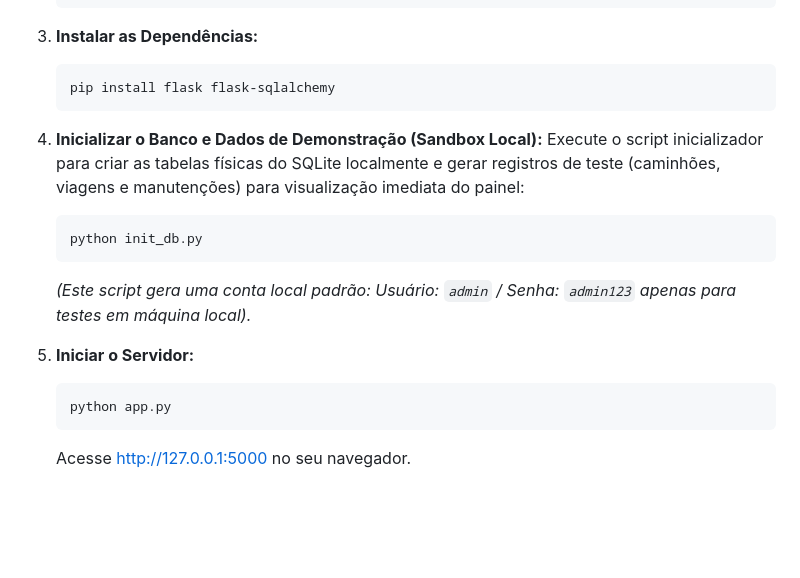
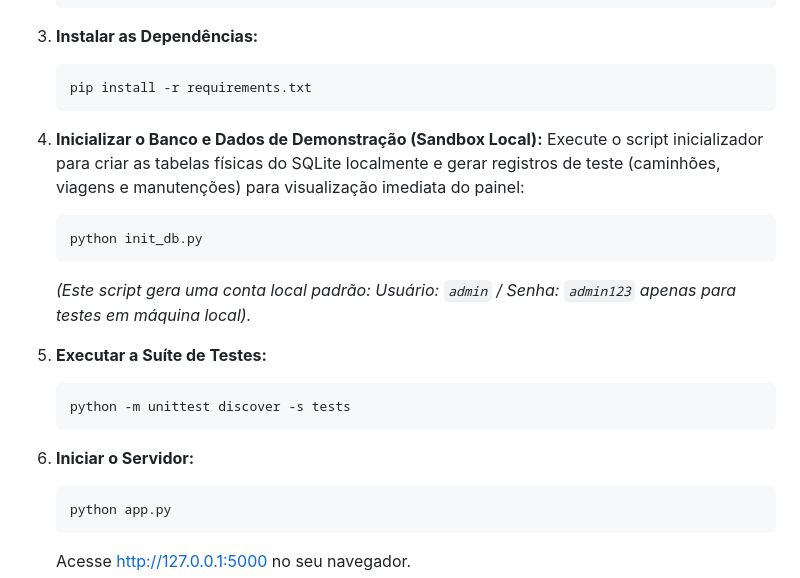
Before and after one commit to Jntgirardi/JG-Frotas, a Markdown page: README.md, the part around one of its changes. Rendered like a GitHub page; blank space fills up the shorter version.

````diff
--- a/README.md
+++ b/README.md
@@ -64,7 +75,7 @@ Para proteger os dados ao subir o sistema para a internet, implementamos uma pol
 
 3. **Instalar as Dependências:**
    ```bash
-   pip install flask flask-sqlalchemy
+   pip install -r requirements.txt
    ```
 
 4. **Inicializar o Banco e Dados de Demonstração (Sandbox Local):**
@@ -74,7 +85,12 @@ Para proteger os dados ao subir o sistema para a internet, implementamos uma pol
    ```
    *(Este script gera uma conta local padrão: Usuário: `admin` / Senha: `admin123` apenas para testes em máquina local).*
 
-5. **Iniciar o Servidor:**
+5. **Executar a Suíte de Testes:**
+   ```bash
+   python -m unittest discover -s tests
+   ```
+
+6. **Iniciar o Servidor:**
    ```bash
    python app.py
    ```
````
Also changed, not shown: other parts of README.md (+16 -5 lines).
